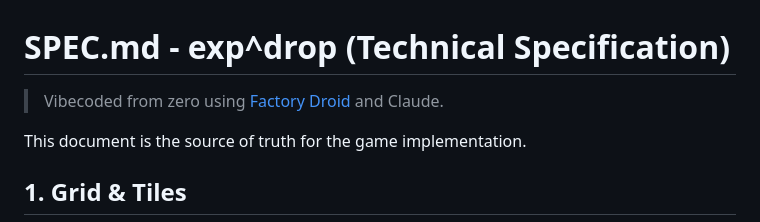
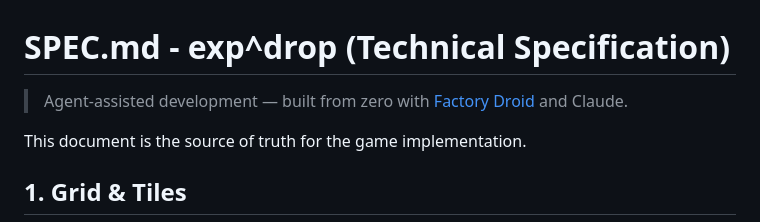
Before and after one commit to coredump/exp-drop, a Markdown page: SPEC.md, the part around the change. GitHub-like rendering.

```diff
--- a/SPEC.md
+++ b/SPEC.md
@@ -1,6 +1,6 @@
 # SPEC.md - exp^drop (Technical Specification)
 
-> Vibecoded from zero using [Factory Droid](https://factory.ai/) and Claude.
+> Agent-assisted development — built from zero with [Factory Droid](https://factory.ai/) and Claude.
 
 This document is the source of truth for the game implementation.
 
```
Also changed, not shown: README.md (+1 -1 lines).
